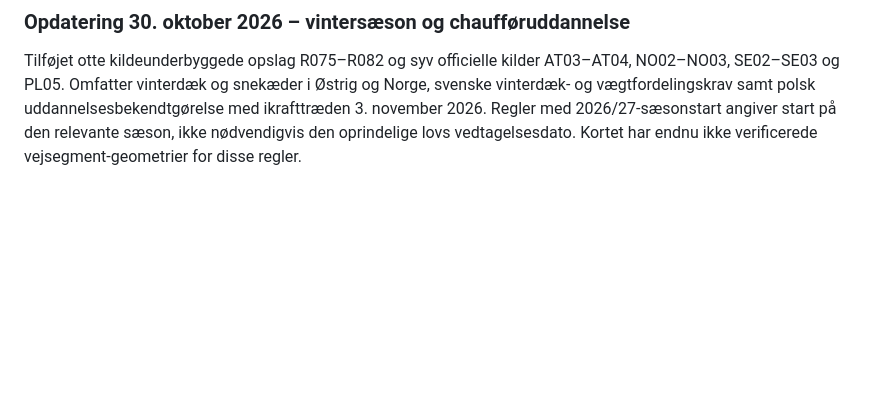
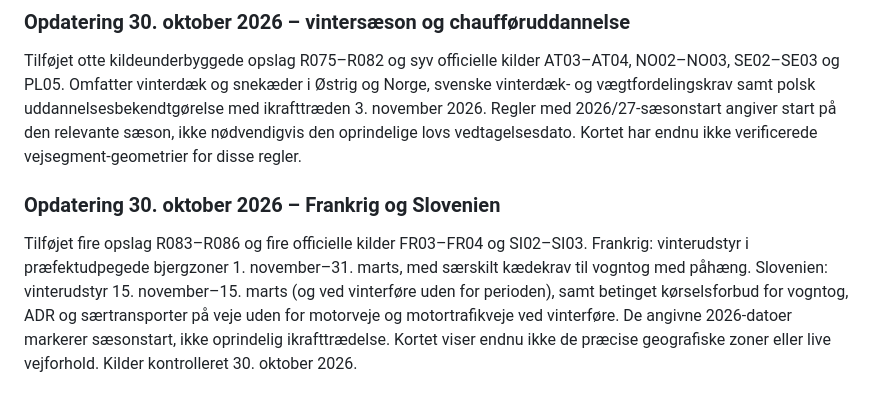
Before and after one commit to mOLTRUP/Test, a Markdown page: lastbil-europa/README.md, the part around the change. GitHub-like rendering; blank space fills up the shorter version.

Commit message:
Document France and Slovenia winter truck requirements (official sources)

```diff
--- a/lastbil-europa/README.md
+++ b/lastbil-europa/README.md
@@ -58,3 +58,6 @@ Tilføjet R066–R071 (6 opslag) om britiske afgiftssatser, britiske takografund
 
 ### Opdatering 30. oktober 2026 – vintersæson og chaufføruddannelse
 Tilføjet otte kildeunderbyggede opslag R075–R082 og syv officielle kilder AT03–AT04, NO02–NO03, SE02–SE03 og PL05. Omfatter vinterdæk og snekæder i Østrig og Norge, svenske vinterdæk- og vægtfordelingskrav samt polsk uddannelsesbekendtgørelse med ikrafttræden 3. november 2026. Regler med 2026/27-sæsonstart angiver start på den relevante sæson, ikke nødvendigvis den oprindelige lovs vedtagelsesdato. Kortet har endnu ikke verificerede vejsegment-geometrier for disse regler.
+
+### Opdatering 30. oktober 2026 – Frankrig og Slovenien
+Tilføjet fire opslag R083–R086 og fire officielle kilder FR03–FR04 og SI02–SI03. Frankrig: vinterudstyr i præfektudpegede bjergzoner 1. november–31. marts, med særskilt kædekrav til vogntog med påhæng. Slovenien: vinterudstyr 15. november–15. marts (og ved vinterføre uden for perioden), samt betinget kørselsforbud for vogntog, ADR og særtransporter på veje uden for motorveje og motortrafikveje ved vinterføre. De angivne 2026-datoer markerer sæsonstart, ikke oprindelig ikrafttrædelse. Kortet viser endnu ikke de præcise geografiske zoner eller live vejforhold. Kilder kontrolleret 30. oktober 2026.
```
